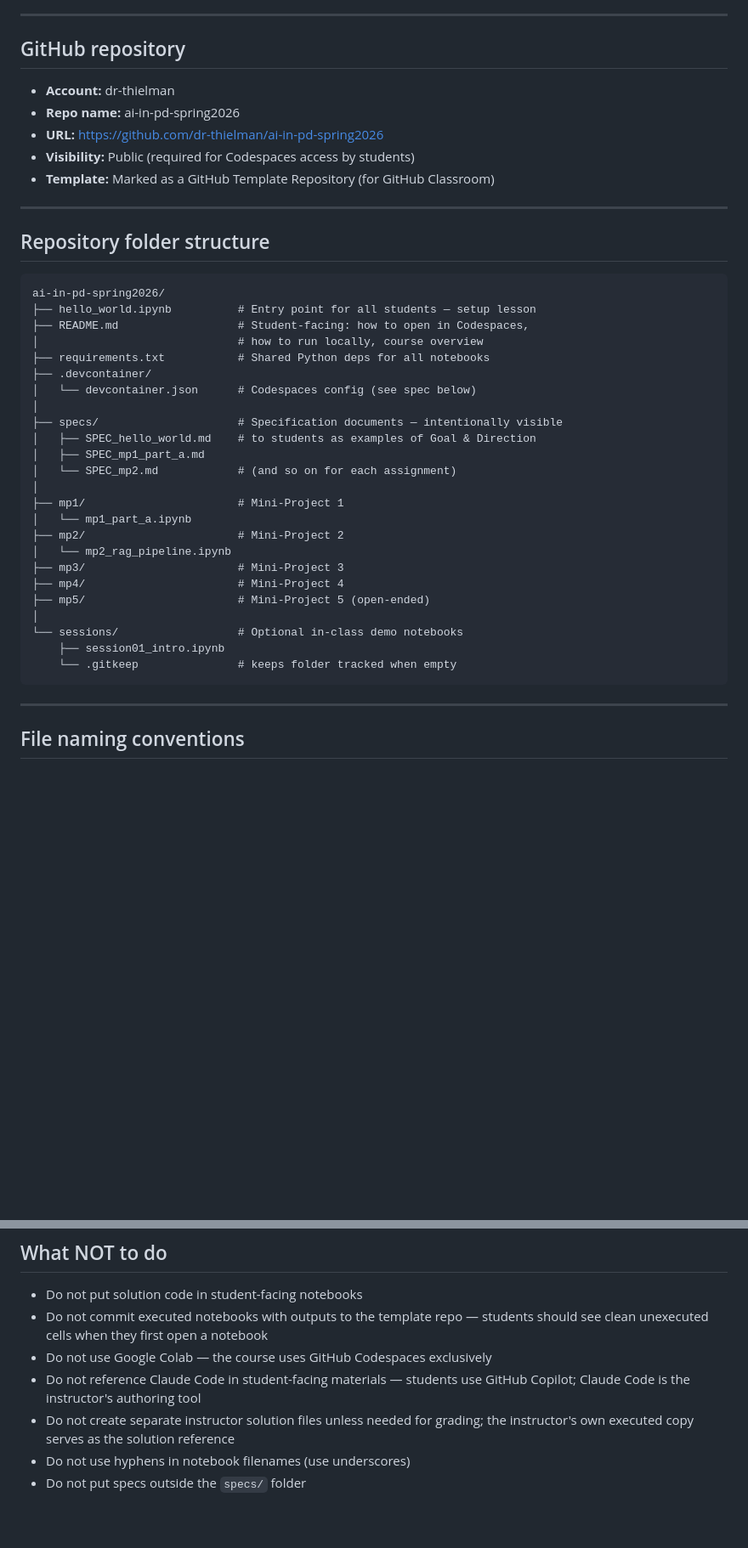
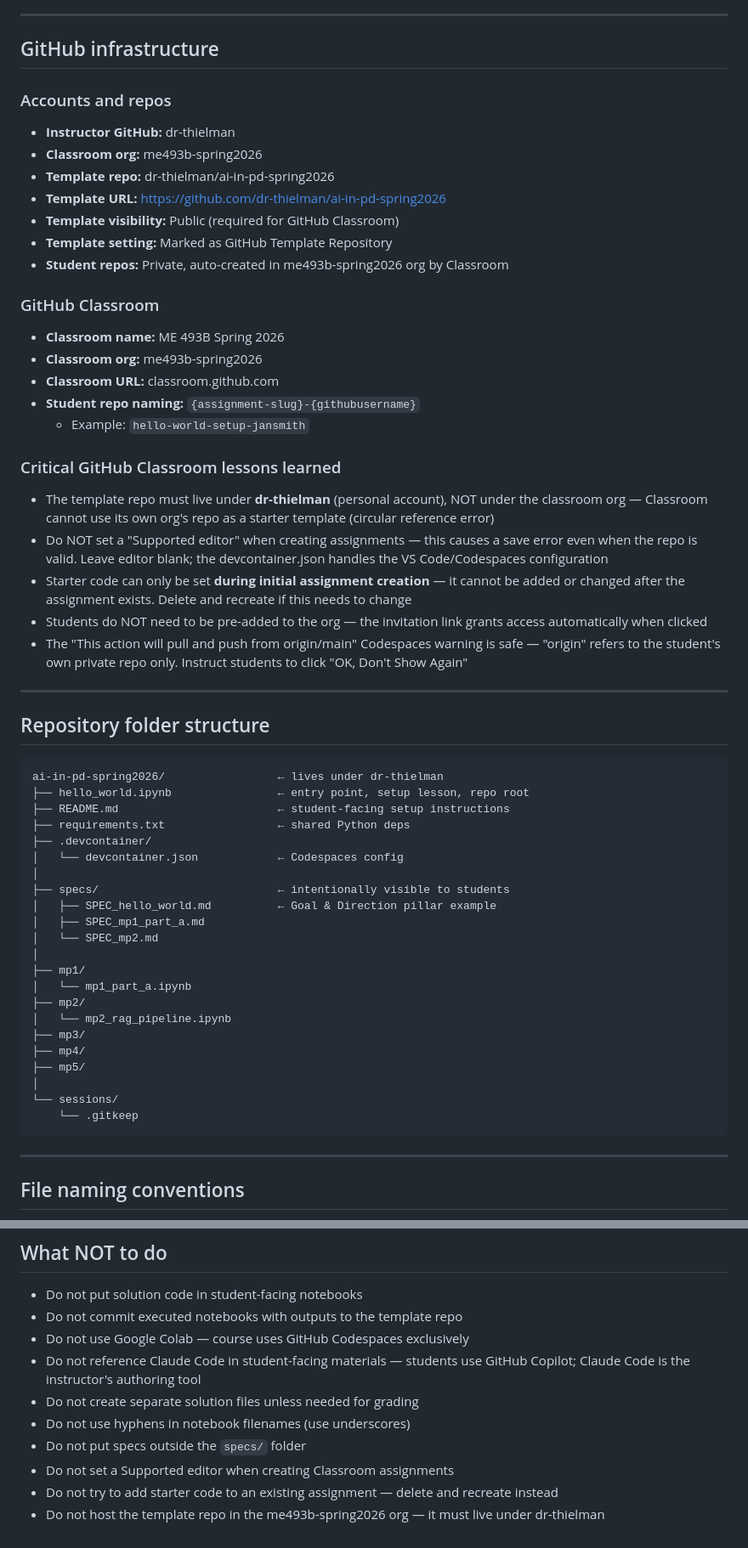
Before and after one commit to dr-thielman/ai-in-pd-spring2026, a Markdown page: SKILL_me493b_course_structure.md, 2 parts joined by grey strips. Shown at 85% size. Drawn GitHub-style; blank space fills up the shorter version.

Commit message:
update course structure skill, hello_world spec, and add handoff doc
Co-Authored-By: Claude Opus 4.6 <noreply@anthropic.com>

````diff
--- a/SKILL_me493b_course_structure.md
+++ b/SKILL_me493b_course_structure.md
@@ -20,43 +21,67 @@ description: >
 
 ---
 
-## GitHub repository
+## GitHub infrastructure
 
-- **Account:** dr-thielman
-- **Repo name:** ai-in-pd-spring2026
-- **URL:** https://github.com/dr-thielman/ai-in-pd-spring2026
-- **Visibility:** Public (required for Codespaces access by students)
-- **Template:** Marked as a GitHub Template Repository (for GitHub Classroom)
+### Accounts and repos
+- **Instructor GitHub:** dr-thielman
+- **Classroom org:** me493b-spring2026
+- **Template repo:** dr-thielman/ai-in-pd-spring2026
+- **Template URL:** https://github.com/dr-thielman/ai-in-pd-spring2026
+- **Template visibility:** Public (required for GitHub Classroom)
+- **Template setting:** Marked as GitHub Template Repository
+- **Student repos:** Private, auto-created in me493b-spring2026 org by Classroom
+
+### GitHub Classroom
+- **Classroom name:** ME 493B Spring 2026
+- **Classroom org:** me493b-spring2026
+- **Classroom URL:** classroom.github.com
+- **Student repo naming:** `{assignment-slug}-{githubusername}`
+  - Example: `hello-world-setup-jansmith`
+
+### Critical GitHub Classroom lessons learned
+- The template repo must live under **dr-thielman** (personal account),
+  NOT under the classroom org — Classroom cannot use its own org's repo
+  as a starter template (circular reference error)
+- Do NOT set a "Supported editor" when creating assignments — this causes
+  a save error even when the repo is valid. Leave editor blank; the
+  devcontainer.json handles the VS Code/Codespaces configuration
+- Starter code can only be set **during initial assignment creation** —
+  it cannot be added or changed after the assignment exists. Delete and
+  recreate if this needs to change
+- Students do NOT need to be pre-added to the org — the invitation link
+  grants access automatically when clicked
+- The "This action will pull and push from origin/main" Codespaces warning
+  is safe — "origin" refers to the student's own private repo only.
+  Instruct students to click "OK, Don't Show Again"
 
 ---
 
 ## Repository folder structure
 
 ```
-ai-in-pd-spring2026/
-├── hello_world.ipynb          # Entry point for all students — setup lesson
-├── README.md                  # Student-facing: how to open in Codespaces,
-│                              # how to run locally, course overview
-├── requirements.txt           # Shared Python deps for all notebooks
+ai-in-pd-spring2026/                 ← lives under dr-thielman
+├── hello_world.ipynb                ← entry point, setup lesson, repo root
+├── README.md                        ← student-facing setup instructions
+├── requirements.txt                 ← shared Python deps
 ├── .devcontainer/
-│   └── devcontainer.json      # Codespaces config (see spec below)
+│   └── devcontainer.json            ← Codespaces config
 │
-├── specs/                     # Specification documents — intentionally visible
-│   ├── SPEC_hello_world.md    # to students as examples of Goal & Direction
+├── specs/                           ← intentionally visible to students
+│   ├── SPEC_hello_world.md          ← Goal & Direction pillar example
 │   ├── SPEC_mp1_part_a.md
-│   └── SPEC_mp2.md            # (and so on for each assignment)
+│   └── SPEC_mp2.md
 │
-├── mp1/                       # Mini-Project 1
+├── mp1/
 │   └── mp1_part_a.ipynb
-├── mp2/                       # Mini-Project 2
+├── mp2/
 │   └── mp2_rag_pipeline.ipynb
-├── mp3/                       # Mini-Project 3
-├── mp4/                       # Mini-Project 4
-├── mp5/                       # Mini-Project 5 (open-ended)
+├── mp3/
+├── mp4/
+├── mp5/
 │
-└── sessions/                  # Optional in-class demo notebooks
-    ├── session01_intro.ipynb
-    └── .gitkeep               # keeps folder tracked when empty
+└── sessions/
+    └── .gitkeep
 ```
 
 ---
@@ -295,12 +379,15 @@ because students use these as rubric dimensions.
 ## What NOT to do
 
 - Do not put solution code in student-facing notebooks
-- Do not commit executed notebooks with outputs to the template repo —
-  students should see clean unexecuted cells when they first open a notebook
-- Do not use Google Colab — the course uses GitHub Codespaces exclusively
-- Do not reference Claude Code in student-facing materials — students use
-  GitHub Copilot; Claude Code is the instructor's authoring tool
-- Do not create separate instructor solution files unless needed for grading;
-  the instructor's own executed copy serves as the solution reference
+- Do not commit executed notebooks with outputs to the template repo
+- Do not use Google Colab — course uses GitHub Codespaces exclusively
+- Do not reference Claude Code in student-facing materials — students
+  use GitHub Copilot; Claude Code is the instructor's authoring tool
+- Do not create separate solution files unless needed for grading
 - Do not use hyphens in notebook filenames (use underscores)
 - Do not put specs outside the `specs/` folder
+- Do not set a Supported editor when creating Classroom assignments
+- Do not try to add starter code to an existing assignment — delete
+  and recreate instead
+- Do not host the template repo in the me493b-spring2026 org —
+  it must live under dr-thielman
````
Also changed, not shown: other parts of SKILL_me493b_course_structure.md (+118 -58 lines), specs/SPEC_hello_world.md (+94 -97 lines), specs/hello_world_handoff.md (added, +63 -0 lines).
